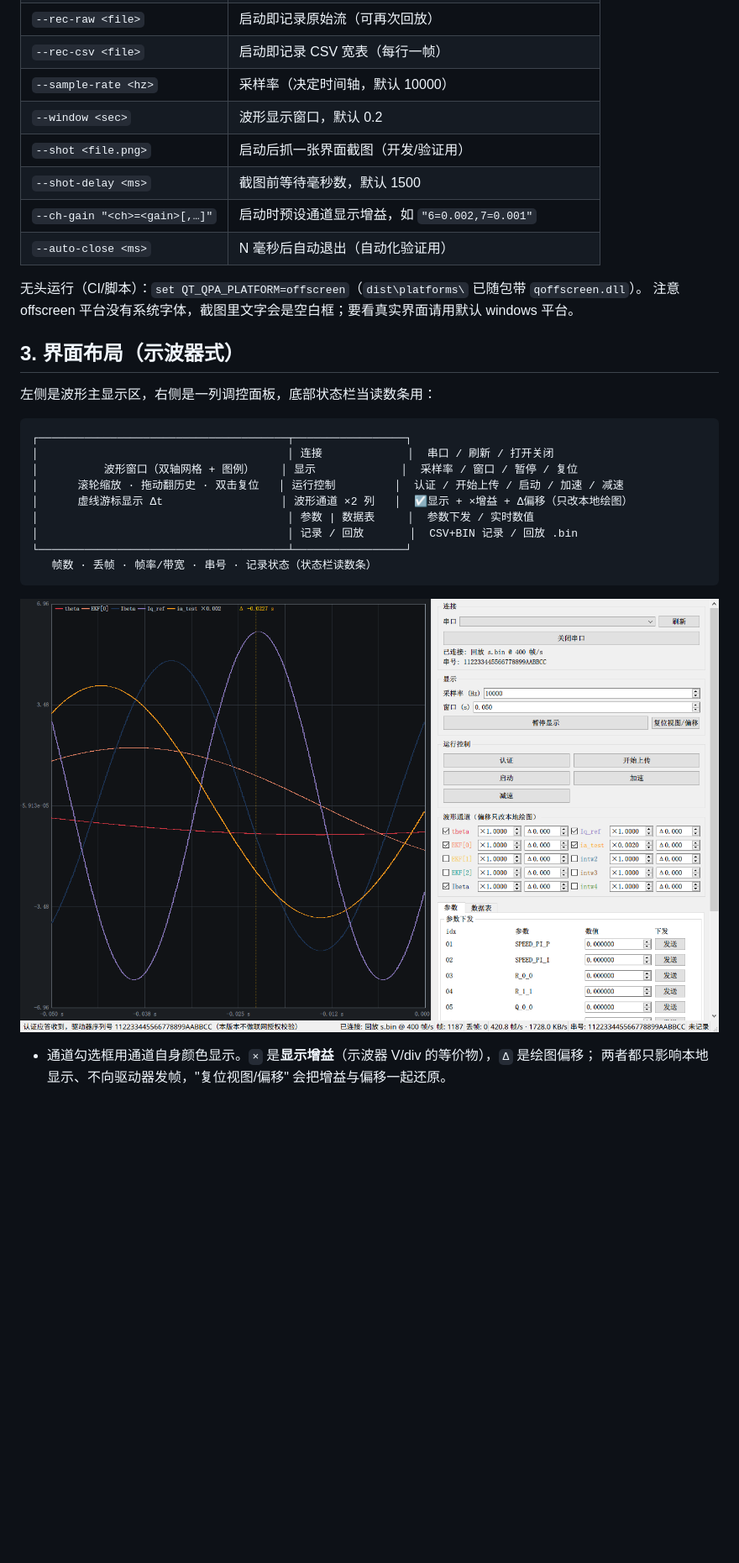
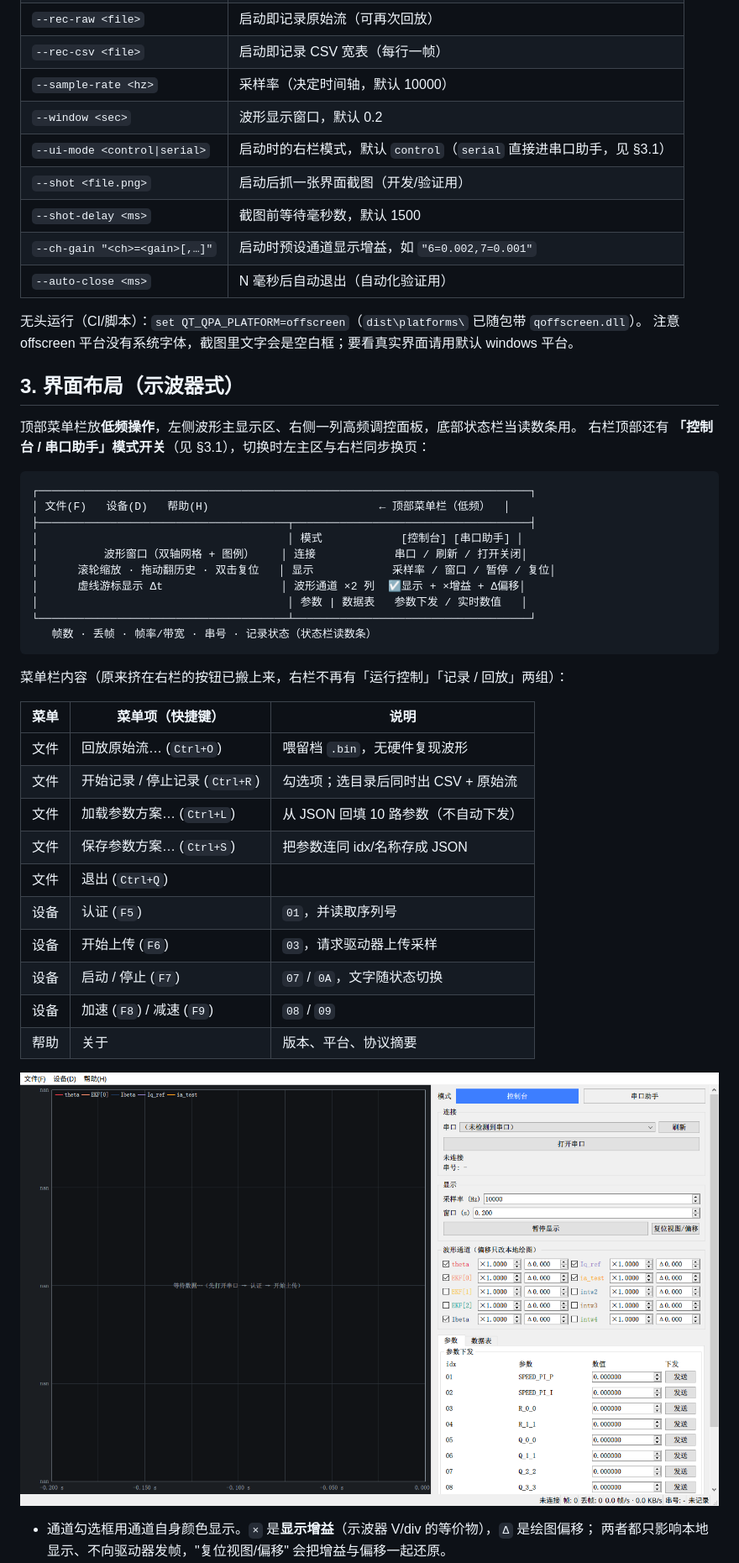
Before and after one commit to mojovs/HC32_FOC_OSC, a Markdown page: smdrive-host/README.md, the part around one of its changes. Shown at 84% size. GitHub-like rendering; pictures changed too: smdrive-host/docs/ui.png; blank space fills up the shorter version.

````diff
--- a/smdrive-host/README.md
+++ b/smdrive-host/README.md
@@ -35,6 +35,7 @@ packaging\make_installer.bat   :: 出安装包    -> installer\smdrive-host-1.0.
 | `--rec-csv <file>` | 启动即记录 CSV 宽表（每行一帧） |
 | `--sample-rate <hz>` | 采样率（决定时间轴，默认 10000） |
 | `--window <sec>` | 波形显示窗口，默认 0.2 |
+| `--ui-mode <control\|serial>` | 启动时的右栏模式，默认 `control`（`serial` 直接进串口助手，见 §3.1） |
 | `--shot <file.png>` | 启动后抓一张界面截图（开发/验证用） |
 | `--shot-delay <ms>` | 截图前等待毫秒数，默认 1500 |
 | `--ch-gain "<ch>=<gain>[,…]"` | 启动时预设通道显示增益，如 `"6=0.002,7=0.001"` |
@@ -45,19 +46,36 @@ packaging\make_installer.bat   :: 出安装包    -> installer\smdrive-host-1.0.
 
 ## 3. 界面布局（示波器式）
 
-左侧是波形主显示区，右侧是一列调控面板，底部状态栏当读数条用：
+顶部菜单栏放**低频操作**，左侧波形主显示区、右侧一列高频调控面板，底部状态栏当读数条用。
+右栏顶部还有 **「控制台 / 串口助手」模式开关**（见 §3.1），切换时左主区与右栏同步换页：
 
 ```
-┌──────────────────────────────────────┬─────────────────┐
-│                                      │ 连接             │  串口 / 刷新 / 打开关闭
-│          波形窗口（双轴网格 + 图例）    │ 显示             │  采样率 / 窗口 / 暂停 / 复位
-│      滚轮缩放 · 拖动翻历史 · 双击复位   │ 运行控制         │  认证 / 开始上传 / 启动 / 加速 / 减速
-│      虚线游标显示 Δt                  │ 波形通道 ×2 列   │  ☑显示 + ×增益 + Δ偏移（只改本地绘图）
-│                                      │ 参数 | 数据表     │  参数下发 / 实时数值
-│                                      │ 记录 / 回放       │  CSV+BIN 记录 / 回放 .bin
-└──────────────────────────────────────┴─────────────────┘
+┌───────────────────────────────────────────────────────────────────────────┐
+│ 文件(F)   设备(D)   帮助(H)                          ← 顶部菜单栏（低频）  │
+├──────────────────────────────────────┬────────────────────────────────────┤
+│                                      │ 模式            [控制台] [串口助手] │
+│          波形窗口（双轴网格 + 图例）    │ 连接            串口 / 刷新 / 打开关闭│
+│      滚轮缩放 · 拖动翻历史 · 双击复位   │ 显示            采样率 / 窗口 / 暂停 / 复位│
+│      虚线游标显示 Δt                  │ 波形通道 ×2 列  ☑显示 + ×增益 + Δ偏移│
+│                                      │ 参数 | 数据表   参数下发 / 实时数值   │
+└──────────────────────────────────────┴────────────────────────────────────┘
    帧数 · 丢帧 · 帧率/带宽 · 串号 · 记录状态（状态栏读数条）
 ```
+
+菜单栏内容（原来挤在右栏的按钮已搬上来，右栏不再有「运行控制」「记录 / 回放」两组）：
+
+| 菜单 | 菜单项（快捷键） | 说明 |
+|---|---|---|
+| 文件 | 回放原始流… (`Ctrl+O`) | 喂留档 `.bin`，无硬件复现波形 |
+| 文件 | 开始记录 / 停止记录 (`Ctrl+R`) | 勾选项；选目录后同时出 CSV + 原始流 |
+| 文件 | 加载参数方案… (`Ctrl+L`) | 从 JSON 回填 10 路参数（不自动下发） |
+| 文件 | 保存参数方案… (`Ctrl+S`) | 把参数连同 idx/名称存成 JSON |
+| 文件 | 退出 (`Ctrl+Q`) | |
+| 设备 | 认证 (`F5`) | `01`，并读取序列号 |
+| 设备 | 开始上传 (`F6`) | `03`，请求驱动器上传采样 |
+| 设备 | 启动 / 停止 (`F7`) | `07` / `0A`，文字随状态切换 |
+| 设备 | 加速 (`F8`) / 减速 (`F9`) | `08` / `09` |
+| 帮助 | 关于 | 版本、平台、协议摘要 |
 
 ![界面截图](docs/ui.png)
 
````
Also changed, not shown: other parts of smdrive-host/README.md (+22 -3 lines), smdrive-host/docs/ui-serial.png (added), 15 other files.
